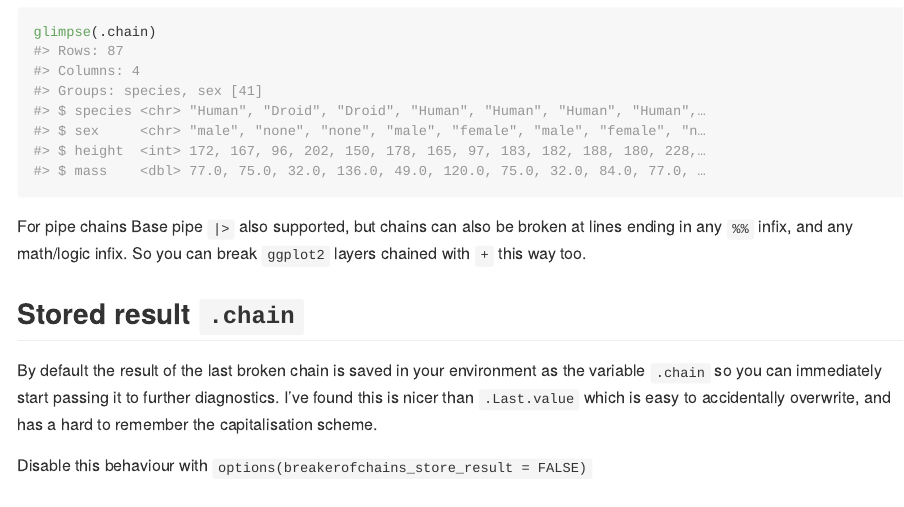
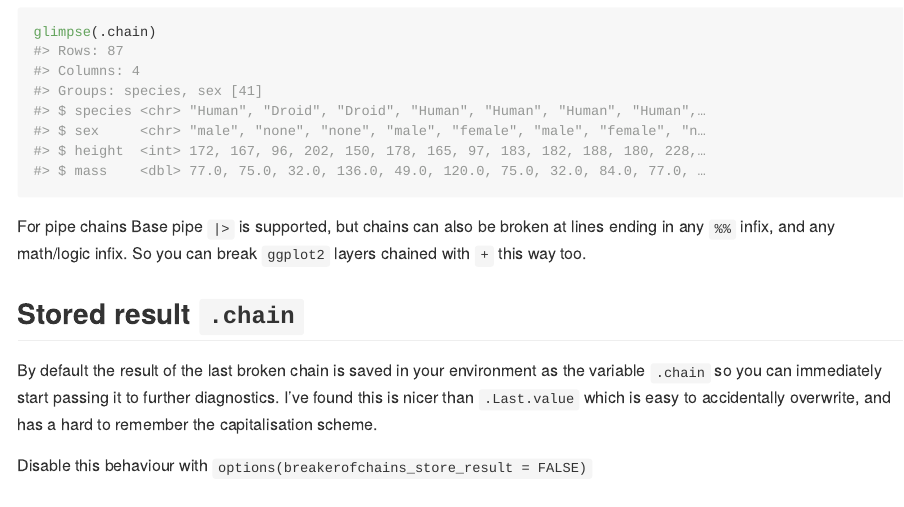
Before and after one commit to MilesMcBain/breakerofchains, an R Markdown document (README.Rmd): the page in a window 1100 px wide, from 1290 px down. The pictures show the output file README.md that the author committed with the source, drawn offline in the style of GitHub; badge pictures from the web are left out.

Commit message:
better words

````diff
--- a/README.Rmd
+++ b/README.Rmd
@@ -73,7 +73,7 @@ with a stored result available in `.chain`:
 glimpse(.chain)
 ```
 
-For pipe chains Base pipe `|>` also supported, but chains can also be broken at lines ending in any
+For pipe chains Base pipe `|>` is supported, but chains can also be broken at lines ending in any
 `%%` infix, and any math/logic infix. So you can break `ggplot2` layers
 chained with `+` this way too.
 
````
Also changed, not shown: README.html (added), README.md.
